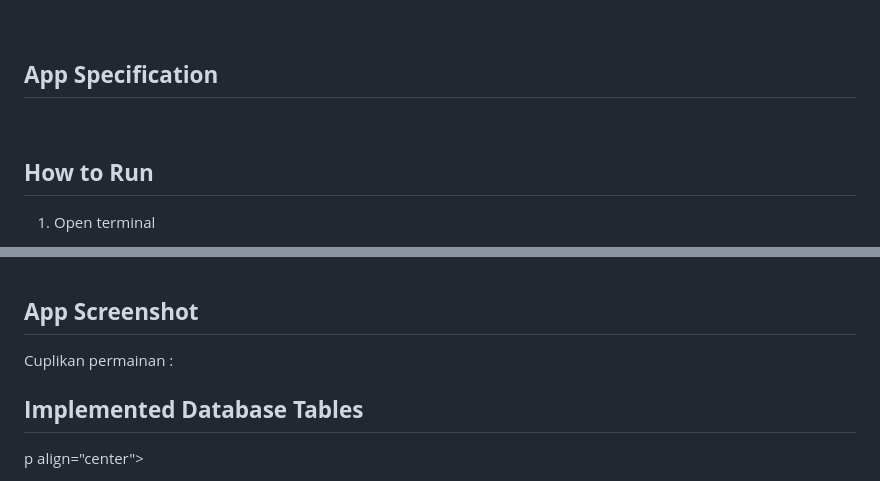
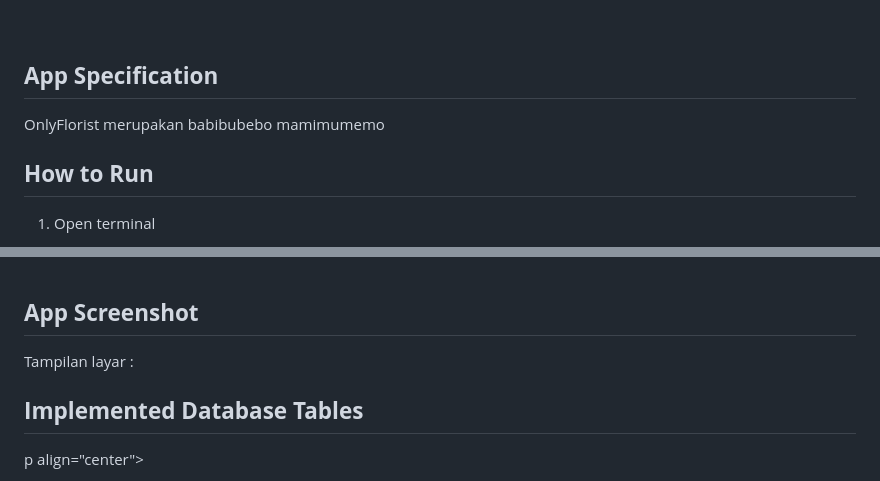
Before and after one commit to Anopalp/onlyflorist-app, a Markdown page: README.md, 2 parts joined by grey strips. GitHub-like rendering.

```diff
--- a/README.md
+++ b/README.md
@@ -54,8 +53,11 @@
 <br>
 
 ## **App Specification**
+<p>
+    OnlyFlorist merupakan babibubebo mamimumemo
+</p>
 
-<br>
+</br>
 
 ## **How to Run**
 1. Open terminal</br>
@@ -140,7 +142,7 @@
 <br>
 
 ## **App Screenshot**
-Cuplikan permainan :
+Tampilan layar :
 <br></br>
 
 ## **Implemented Database Tables**
```
Also changed, not shown: other parts of README.md (+8 -9 lines).
